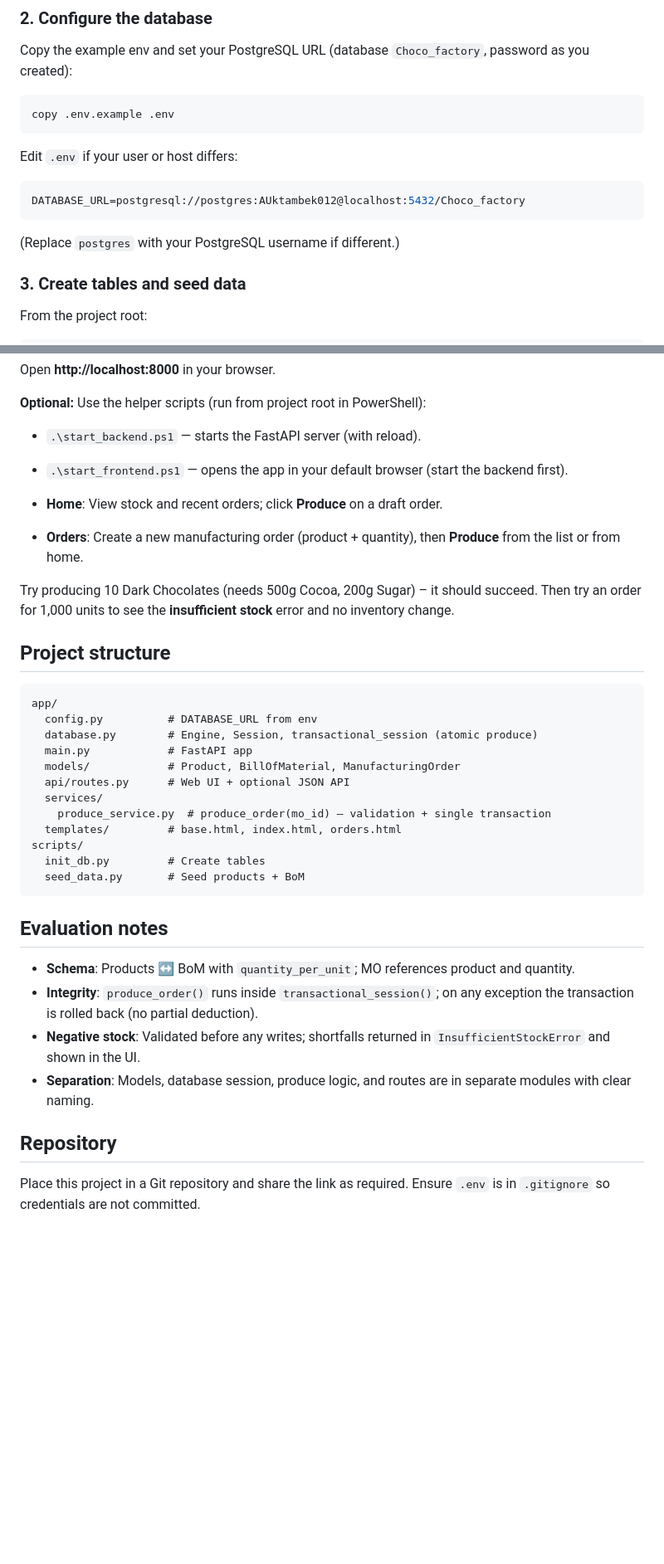
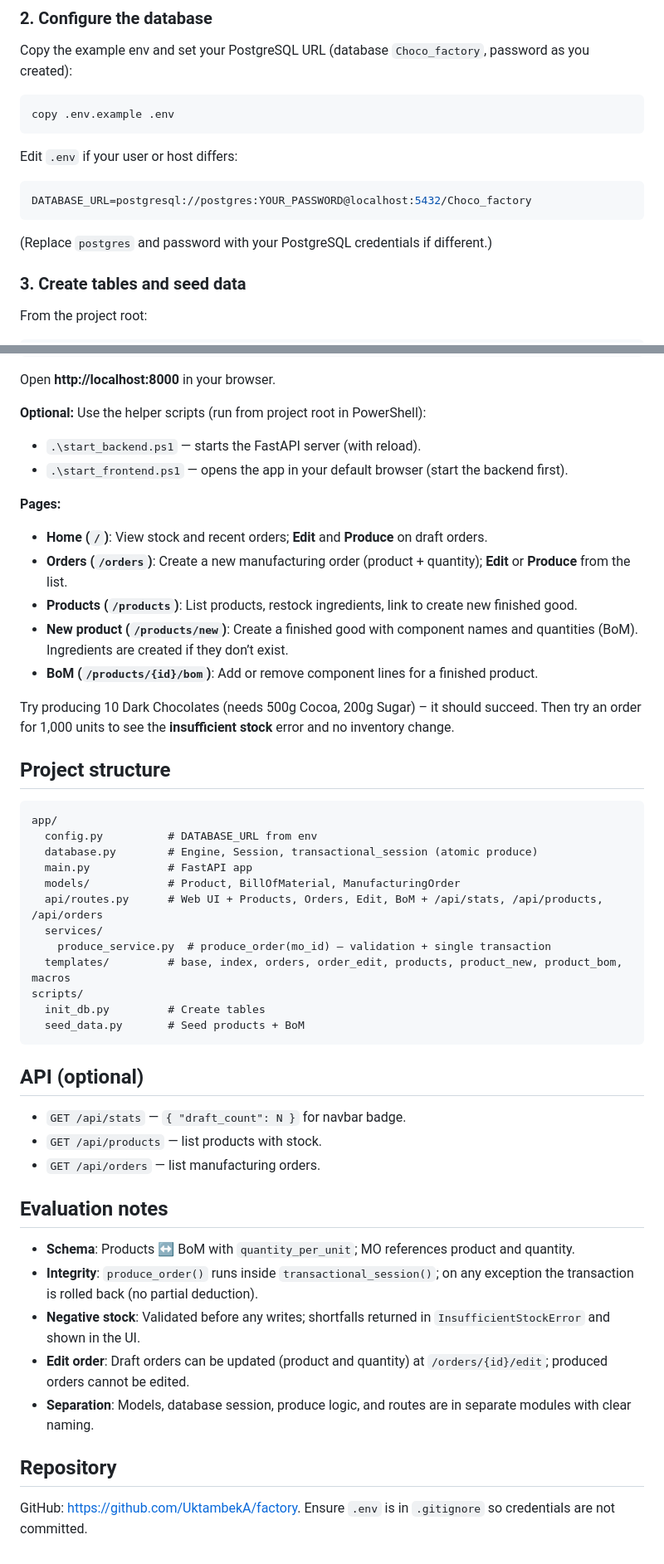
Before and after one commit to UktambekA/factory, a Markdown page: README.md, 2 parts joined by grey strips. Shown at 83% size. GitHub-like rendering; blank space fills up the shorter version.

Commit message:
README yangilandi: Products, BoM, Edit, API

````diff
--- a/README.md
+++ b/README.md
@@ -47,10 +48,10 @@ copy .env.example .env
 Edit `.env` if your user or host differs:
 
 ```env
-DATABASE_URL=postgresql://postgres:AUktambek012@localhost:5432/Choco_factory
+DATABASE_URL=postgresql://postgres:YOUR_PASSWORD@localhost:5432/Choco_factory
 ```
 
-(Replace `postgres` with your PostgreSQL username if different.)
+(Replace `postgres` and password with your PostgreSQL credentials if different.)
 
 ### 3. Create tables and seed data
 
@@ -80,8 +81,13 @@ Open **http://localhost:8000** in your browser.
 - `.\start_backend.ps1` — starts the FastAPI server (with reload).
 - `.\start_frontend.ps1` — opens the app in your default browser (start the backend first).
 
-- **Home**: View stock and recent orders; click **Produce** on a draft order.
-- **Orders**: Create a new manufacturing order (product + quantity), then **Produce** from the list or from home.
+**Pages:**
+
+- **Home (`/`)**: View stock and recent orders; **Edit** and **Produce** on draft orders.
+- **Orders (`/orders`)**: Create a new manufacturing order (product + quantity); **Edit** or **Produce** from the list.
+- **Products (`/products`)**: List products, restock ingredients, link to create new finished good.
+- **New product (`/products/new`)**: Create a finished good with component names and quantities (BoM). Ingredients are created if they don’t exist.
+- **BoM (`/products/{id}/bom`)**: Add or remove component lines for a finished product.
 
 Try producing 10 Dark Chocolates (needs 500g Cocoa, 200g Sugar) – it should succeed. Then try an order for 1,000 units to see the **insufficient stock** error and no inventory change.
 
@@ -93,22 +99,29 @@ app/
   database.py        # Engine, Session, transactional_session (atomic produce)
   main.py            # FastAPI app
   models/            # Product, BillOfMaterial, ManufacturingOrder
-  api/routes.py      # Web UI + optional JSON API
+  api/routes.py      # Web UI + Products, Orders, Edit, BoM + /api/stats, /api/products, /api/orders
   services/
     produce_service.py  # produce_order(mo_id) – validation + single transaction
-  templates/         # base.html, index.html, orders.html
+  templates/         # base, index, orders, order_edit, products, product_new, product_bom, macros
 scripts/
   init_db.py         # Create tables
   seed_data.py       # Seed products + BoM
 ```
+
+## API (optional)
+
+- `GET /api/stats` — `{ "draft_count": N }` for navbar badge.
+- `GET /api/products` — list products with stock.
+- `GET /api/orders` — list manufacturing orders.
 
 ## Evaluation notes
 
 - **Schema**: Products ↔ BoM with `quantity_per_unit`; MO references product and quantity.
 - **Integrity**: `produce_order()` runs inside `transactional_session()`; on any exception the transaction is rolled back (no partial deduction).
 - **Negative stock**: Validated before any writes; shortfalls returned in `InsufficientStockError` and shown in the UI.
+- **Edit order**: Draft orders can be updated (product and quantity) at `/orders/{id}/edit`; produced orders cannot be edited.
 - **Separation**: Models, database session, produce logic, and routes are in separate modules with clear naming.
 
 ## Repository
 
-Place this project in a Git repository and share the link as required. Ensure `.env` is in `.gitignore` so credentials are not committed.
+GitHub: [https://github.com/UktambekA/factory](https://github.com/UktambekA/factory). Ensure `.env` is in `.gitignore` so credentials are not committed.
````
Also changed, not shown: other parts of README.md (+6 -5 lines).
